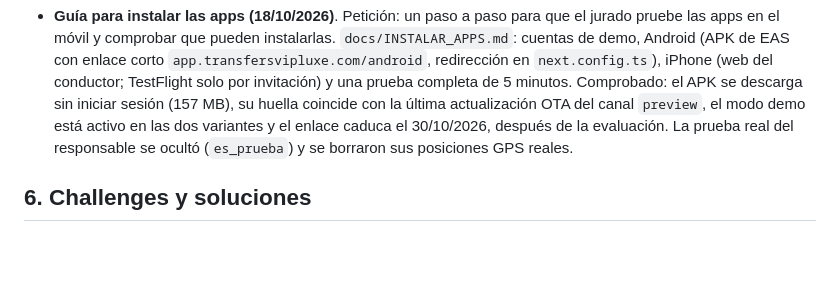
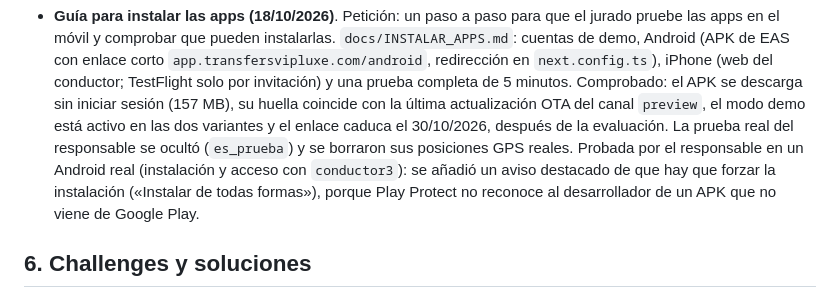
Before and after one commit to osalgado50/TransferdeLuxe, a Markdown page: docs/DOCUMENTACION_TECNICA.md, the part around the change. GitHub-like rendering; blank space fills up the shorter version.

```diff
--- a/docs/DOCUMENTACION_TECNICA.md
+++ b/docs/DOCUMENTACION_TECNICA.md
@@ -892,7 +892,9 @@ Navegador (central)   App TDL Conductor (Expo) / PWA   Navegador (cliente)
   invitación) y una prueba completa de 5 minutos. Comprobado: el APK se descarga sin iniciar sesión (157 MB), su huella
   coincide con la última actualización OTA del canal `preview`, el modo demo está activo en las dos variantes y el
   enlace caduca el 30/10/2026, después de la evaluación. La prueba real del responsable se ocultó (`es_prueba`) y se
-  borraron sus posiciones GPS reales.
+  borraron sus posiciones GPS reales. Probada por el responsable en un Android real (instalación y acceso con `conductor3`): se
+  añadió un aviso destacado de que hay que forzar la instalación («Instalar de todas formas»), porque Play Protect no
+  reconoce al desarrollador de un APK que no viene de Google Play.
 
 ## 6. Challenges y soluciones
 - **Contraseñas filtradas sin plan Pro (15/10/2026)**. El advisor de seguridad de Supabase avisa de que la
```
Also changed, not shown: docs/INSTALAR_APPS.md (+8 -2 lines), docs/prompts/PROMPTS.md (+22 -0 lines).
